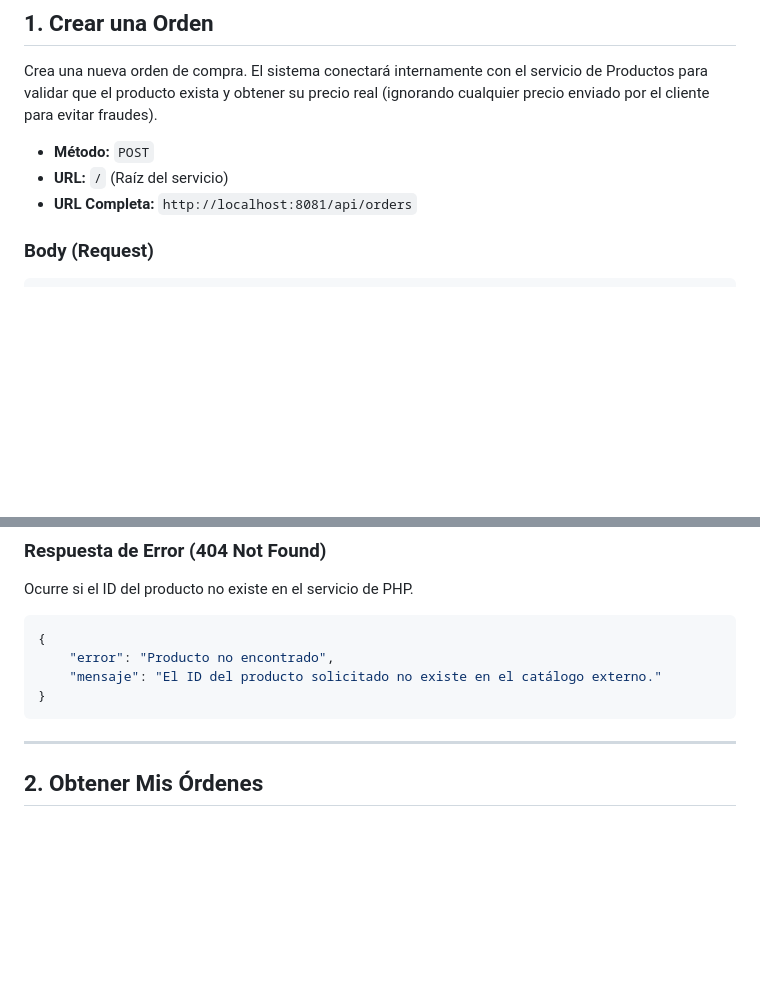
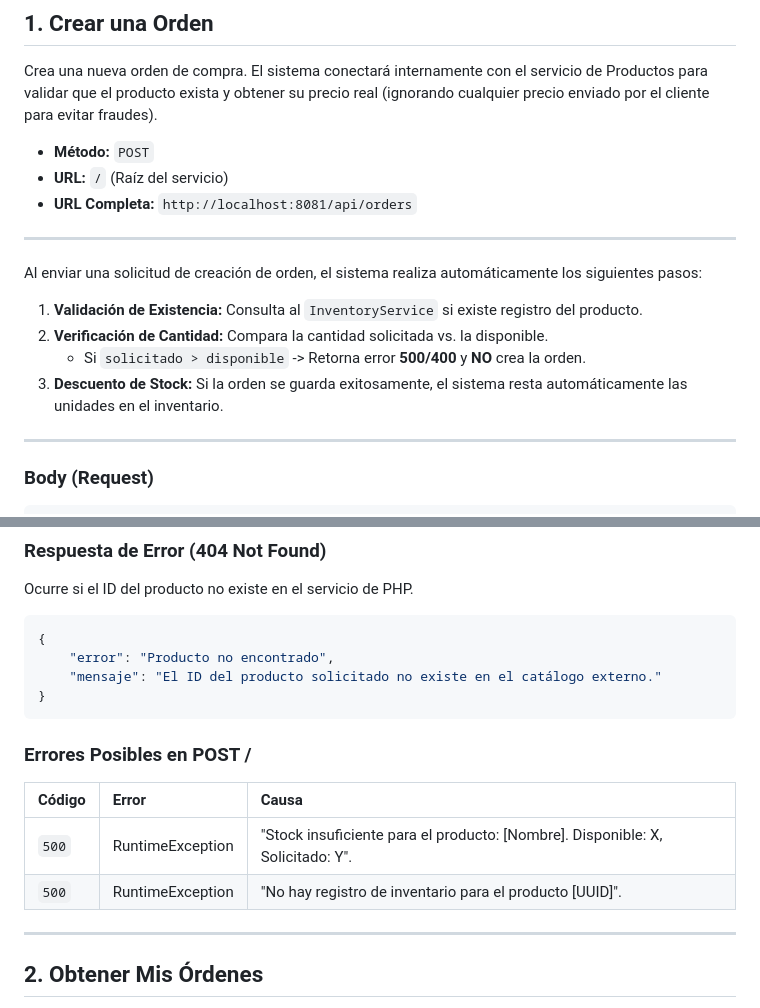
Before and after one commit to LuisLeon1705/Sistema_Distribuido, a Markdown page: backend/ordersservice/README.md, 2 parts joined by grey strips. Rendered like a GitHub page; blank space fills up the shorter version.

````diff
--- a/backend/ordersservice/README.md
+++ b/backend/ordersservice/README.md
@@ -25,6 +25,17 @@ Crea una nueva orden de compra. El sistema conectará internamente con el servic
 * **Método:** `POST`
 * **URL:** `/` (Raíz del servicio)
 * **URL Completa:** `http://localhost:8081/api/orders`
+
+---
+
+Al enviar una solicitud de creación de orden, el sistema realiza automáticamente los siguientes pasos:
+
+1.  **Validación de Existencia:** Consulta al `InventoryService` si existe registro del producto.
+2.  **Verificación de Cantidad:** Compara la cantidad solicitada vs. la disponible.
+    * Si `solicitado > disponible` -> Retorna error **500/400** y **NO** crea la orden.
+3.  **Descuento de Stock:** Si la orden se guarda exitosamente, el sistema resta automáticamente las unidades en el inventario.
+
+---
 
 ### Body (Request)
 
@@ -83,6 +94,12 @@ Ocurre si el ID del producto no existe en el servicio de PHP.
     "mensaje": "El ID del producto solicitado no existe en el catálogo externo."
 }
 ```
+### Errores Posibles en POST /
+
+| Código | Error | Causa |
+| :--- | :--- | :--- |
+| `500` | RuntimeException | "Stock insuficiente para el producto: [Nombre]. Disponible: X, Solicitado: Y". |
+| `500` | RuntimeException | "No hay registro de inventario para el producto [UUID]". |
 ---
 
 ## 2. Obtener Mis Órdenes
````
Also changed, not shown: other parts of backend/ordersservice/README.md (+62 -0 lines).
